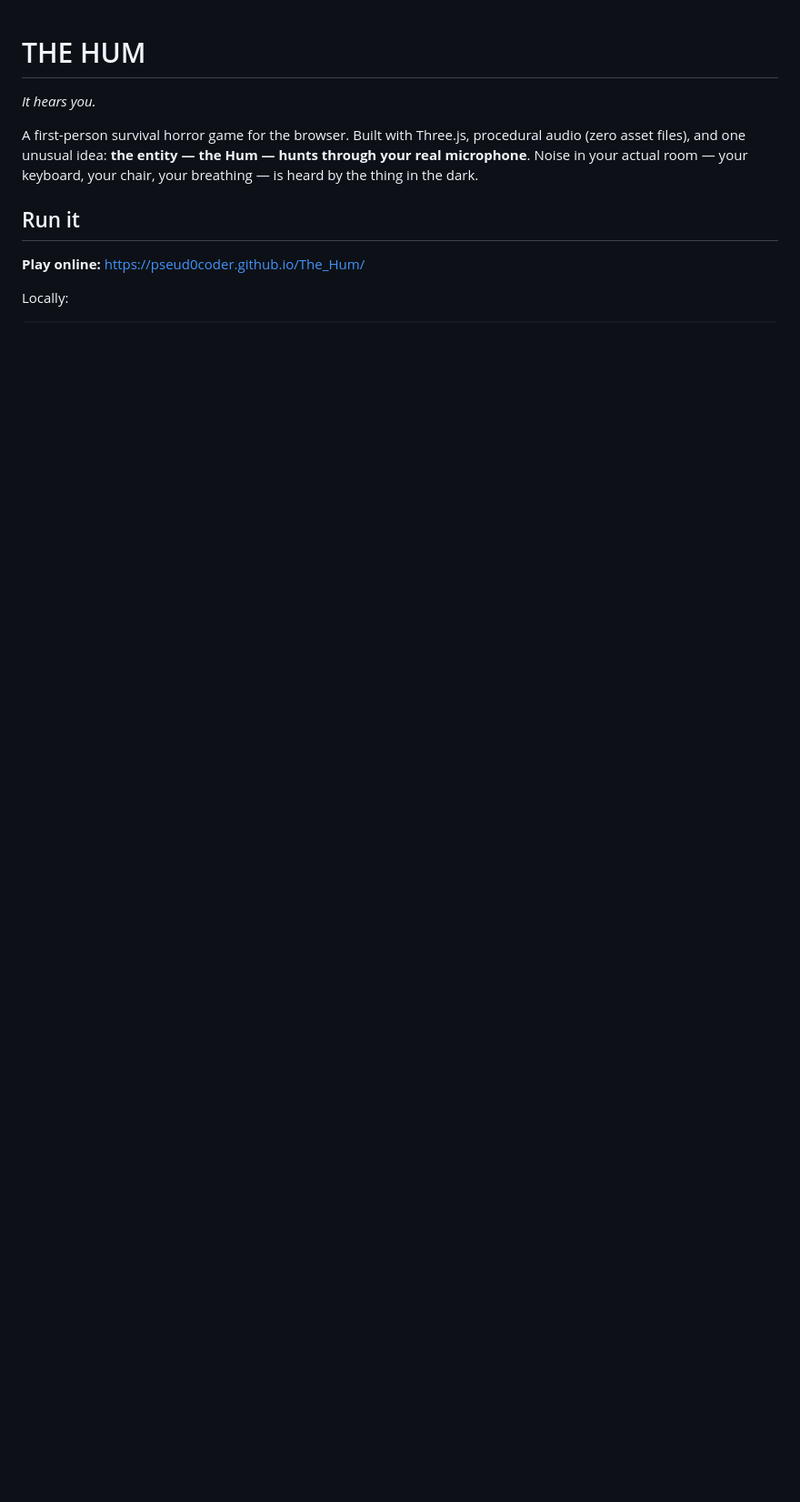
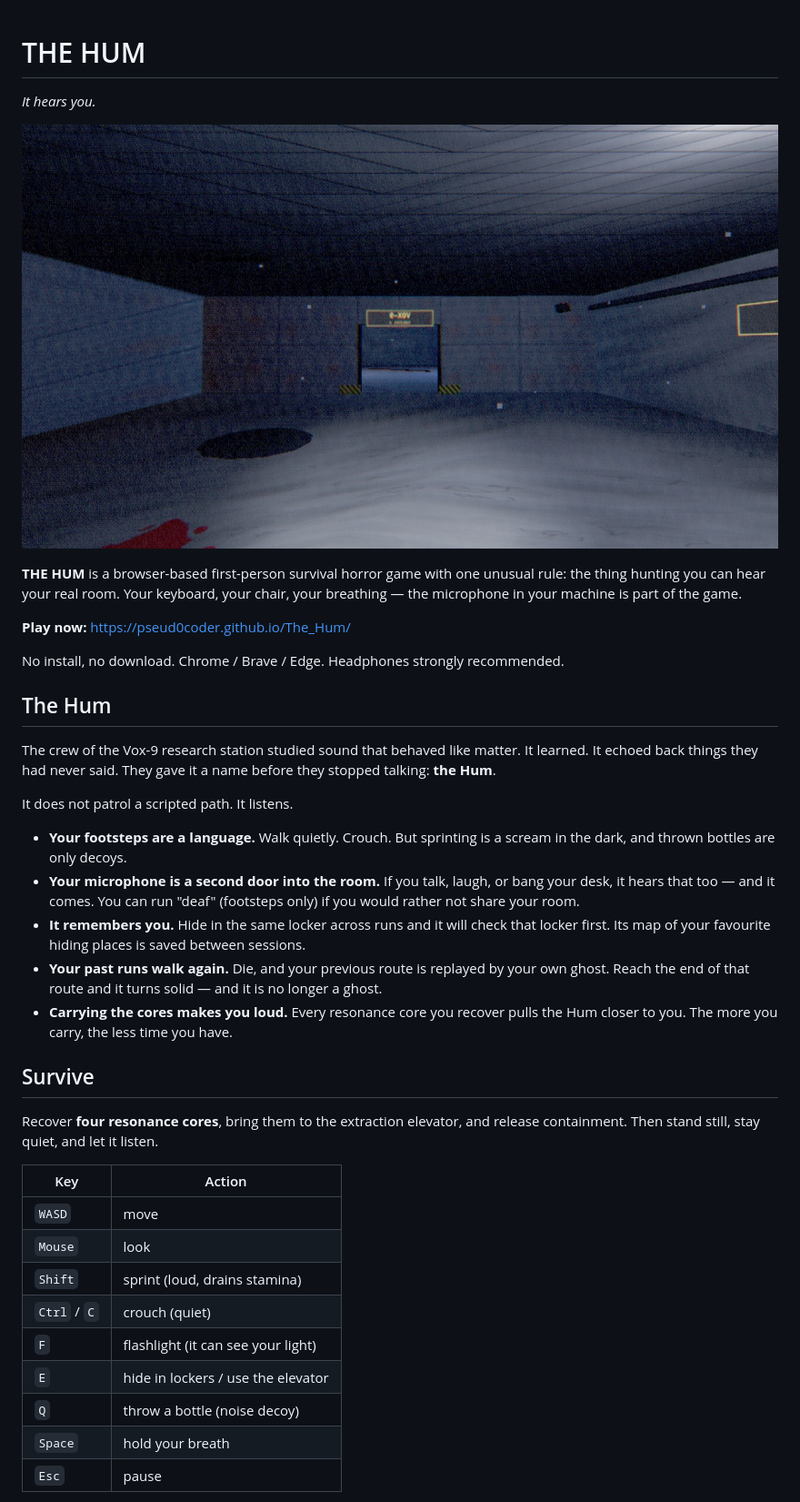
Before and after one commit to Pseud0Coder/The_Hum, a Markdown page: README.md, the part around one of its changes. Shown at 91% size. Rendered like a GitHub page; pictures changed too: screenshots/lobby.jpg (added); blank space fills up the shorter version.

```diff
--- a/README.md
+++ b/README.md
@@ -2,13 +2,50 @@
 
 *It hears you.*
 
-A first-person survival horror game for the browser. Built with Three.js, procedural
-audio (zero asset files), and one unusual idea: **the entity — the Hum — hunts through
-your real microphone**. Noise in your actual room — your keyboard, your chair, your
-breathing — is heard by the thing in the dark.
+![The lobby of Vox-9](screenshots/lobby.jpg)
 
-## Run it
+**THE HUM** is a browser-based first-person survival horror game with one unusual
+rule: the thing hunting you can hear your real room. Your keyboard, your chair, your
+breathing — the microphone in your machine is part of the game.
 
-**Play online:** https://pseud0coder.github.io/The_Hum/
+**Play now:** https://pseud0coder.github.io/The_Hum/
 
-Locally:
+No install, no download. Chrome / Brave / Edge. Headphones strongly recommended.
+
+## The Hum
+
+The crew of the Vox-9 research station studied sound that behaved like matter. It
+learned. It echoed back things they had never said. They gave it a name before they
+stopped talking: **the Hum**.
+
+It does not patrol a scripted path. It listens.
+
+- **Your footsteps are a language.** Walk quietly. Crouch. But sprinting is a scream
+  in the dark, and thrown bottles are only decoys.
+- **Your microphone is a second door into the room.** If you talk, laugh, or bang
+  your desk, it hears that too — and it comes. You can run "deaf" (footsteps only)
+  if you would rather not share your room.
+- **It remembers you.** Hide in the same locker across runs and it will check that
+  locker first. Its map of your favourite hiding places is saved between sessions.
+- **Your past runs walk again.** Die, and your previous route is replayed by your own
+  ghost. Reach the end of that route and it turns solid — and it is no longer a ghost.
+- **Carrying the cores makes you loud.** Every resonance core you recover pulls the
+  Hum closer to you. The more you carry, the less time you have.
+
+## Survive
+
+Recover **four resonance cores**, bring them to the extraction elevator, and release
+containment. Then stand still, stay quiet, and let it listen.
+
+| Key | Action |
+| --- | --- |
+| `WASD` | move |
+| `Mouse` | look |
+| `Shift` | sprint (loud, drains stamina) |
+| `Ctrl` / `C` | crouch (quiet) |
+| `F` | flashlight (it can see your light) |
+| `E` | hide in lockers / use the elevator |
+| `Q` | throw a bottle (noise decoy) |
+| `Space` | hold your breath |
+| `Esc` | pause |
+
```
Also changed, not shown: other parts of README.md (+37 -50 lines), screenshots/containment.jpg (added), screenshots/doorway.jpg (added), screenshots/server.jpg (added), screenshots/the-hum.jpg (added).
